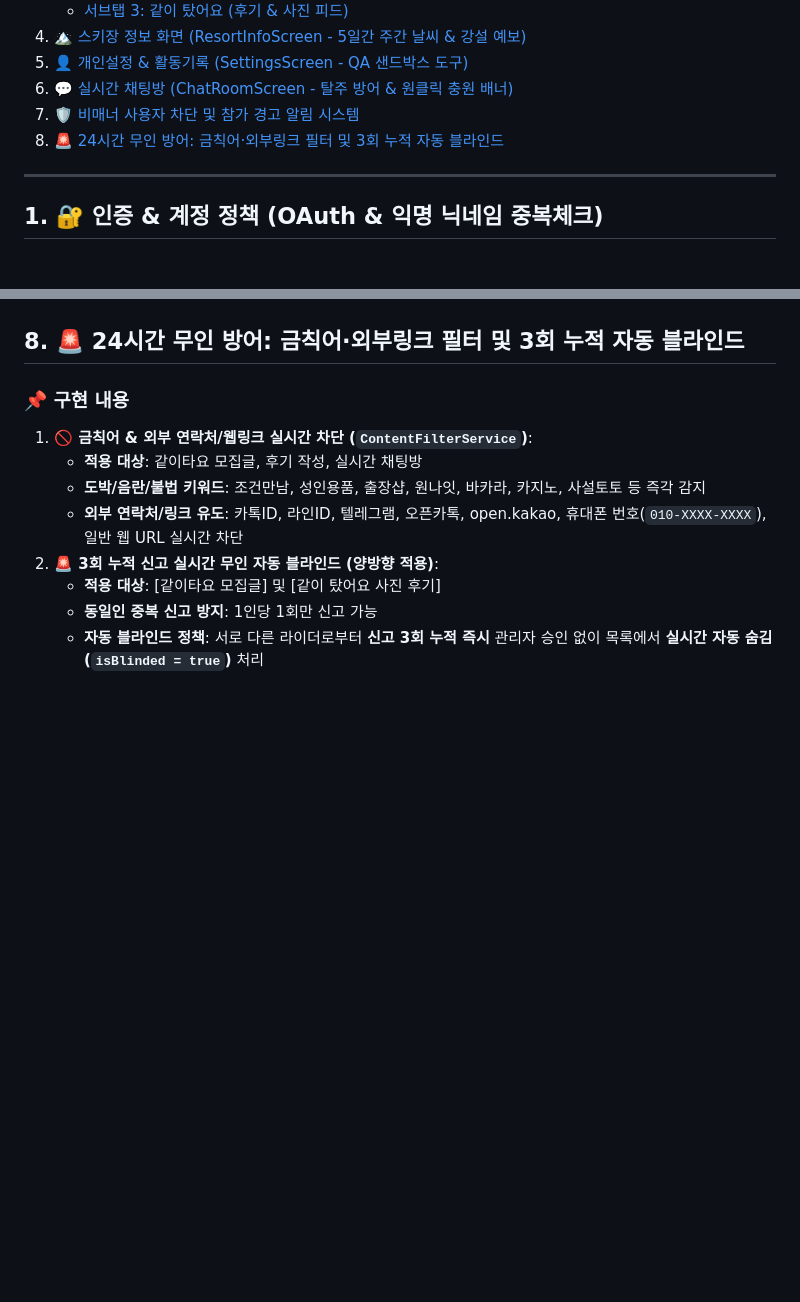
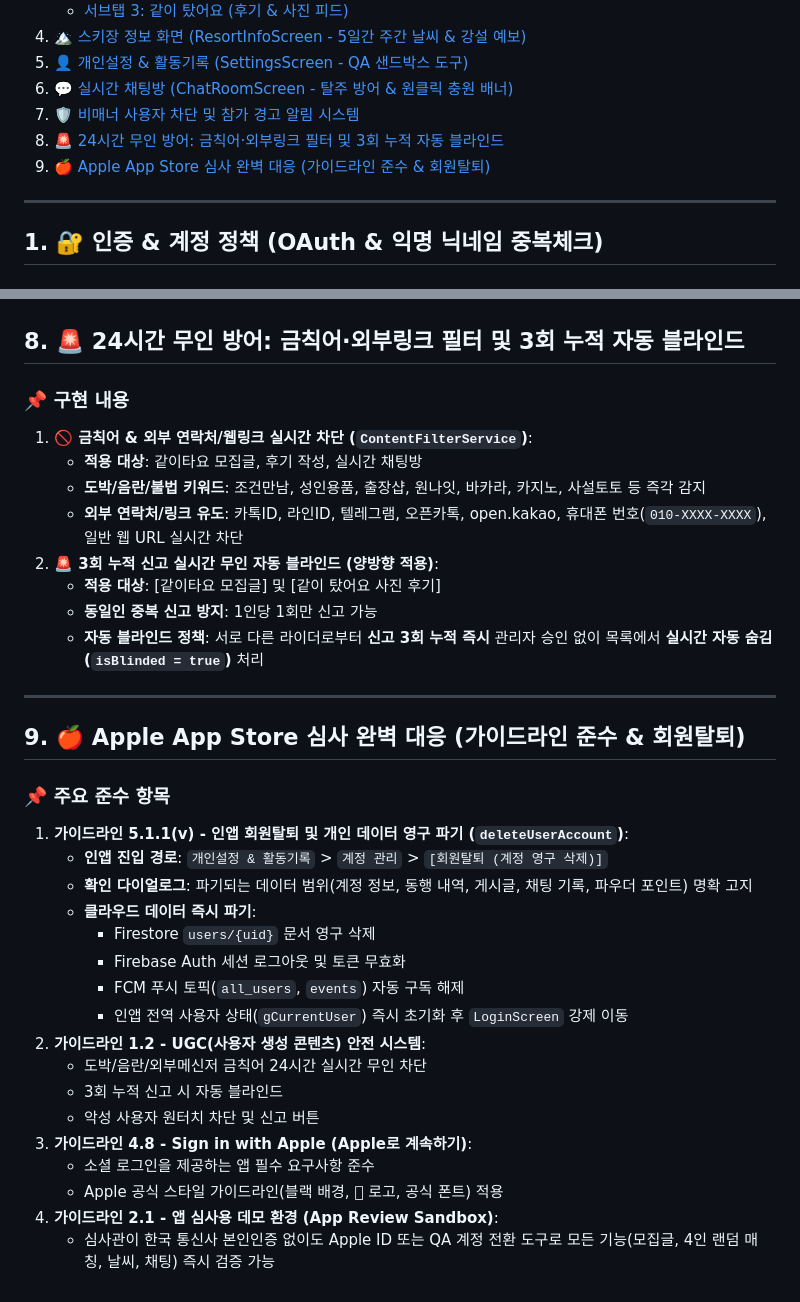
Before and after one commit to tlskals/eatSleepRide, a Markdown page: FEATURE_INVENTORY.md, 2 parts joined by grey strips. Drawn GitHub-style; blank space fills up the shorter version.

Commit message:
docs: update FEATURE_INVENTORY.md with App Store review compliance and account deletion specs

```diff
--- a/FEATURE_INVENTORY.md
+++ b/FEATURE_INVENTORY.md
@@ -17,6 +17,7 @@
 6. [💬 실시간 채팅방 (ChatRoomScreen - 탈주 방어 & 원클릭 충원 배너)](#6-💬-실시간-채팅방-chatroomscreen---탈주-방어--원클릭-충원-배너)
 7. [🛡️ 비매너 사용자 차단 및 참가 경고 알림 시스템](#7-🛡️-비매너-사용자-차단-및-참가-경고-알림-시스템)
 8. [🚨 24시간 무인 방어: 금칙어·외부링크 필터 및 3회 누적 자동 블라인드](#8-🚨-24시간-무인-방어-금칙어외부링크-필터-및-3회-누적-자동-블라인드)
+9. [🍎 Apple App Store 심사 완벽 대응 (가이드라인 준수 & 회원탈퇴)](#9-🍎-apple-app-store-심사-완벽-대응-가이드라인-준수--회원탈퇴)
 
 ---
 
@@ -242,3 +243,26 @@
    - **적용 대상**: [같이타요 모집글] 및 [같이 탔어요 사진 후기]
    - **동일인 중복 신고 방지**: 1인당 1회만 신고 가능
    - **자동 블라인드 정책**: 서로 다른 라이더로부터 **신고 3회 누적 즉시** 관리자 승인 없이 목록에서 **실시간 자동 숨김(`isBlinded = true`)** 처리
+
+---
+
+## 9. 🍎 Apple App Store 심사 완벽 대응 (가이드라인 준수 & 회원탈퇴)
+
+### 📌 주요 준수 항목
+1. **가이드라인 5.1.1(v) - 인앱 회원탈퇴 및 개인 데이터 영구 파기 (`deleteUserAccount`)**:
+   - **인앱 진입 경로**: `개인설정 & 활동기록` > `계정 관리` > `[회원탈퇴 (계정 영구 삭제)]`
+   - **확인 다이얼로그**: 파기되는 데이터 범위(계정 정보, 동행 내역, 게시글, 채팅 기록, 파우더 포인트) 명확 고지
+   - **클라우드 데이터 즉시 파기**:
+     - Firestore `users/{uid}` 문서 영구 삭제
+     - Firebase Auth 세션 로그아웃 및 토큰 무효화
+     - FCM 푸시 토픽(`all_users`, `events`) 자동 구독 해제
+     - 인앱 전역 사용자 상태(`gCurrentUser`) 즉시 초기화 후 `LoginScreen` 강제 이동
+2. **가이드라인 1.2 - UGC(사용자 생성 콘텐츠) 안전 시스템**:
+   - 도박/음란/외부메신저 금칙어 24시간 실시간 무인 차단
+   - 3회 누적 신고 시 자동 블라인드
+   - 악성 사용자 원터치 차단 및 신고 버튼
+3. **가이드라인 4.8 - Sign in with Apple (Apple로 계속하기)**:
+   - 소셜 로그인을 제공하는 앱 필수 요구사항 준수
+   - Apple 공식 스타일 가이드라인(블랙 배경,  로고, 공식 폰트) 적용
+4. **가이드라인 2.1 - 앱 심사용 데모 환경 (App Review Sandbox)**:
+   - 심사관이 한국 통신사 본인인증 없이도 Apple ID 또는 QA 계정 전환 도구로 모든 기능(모집글, 4인 랜덤 매칭, 날씨, 채팅) 즉시 검증 가능
```
